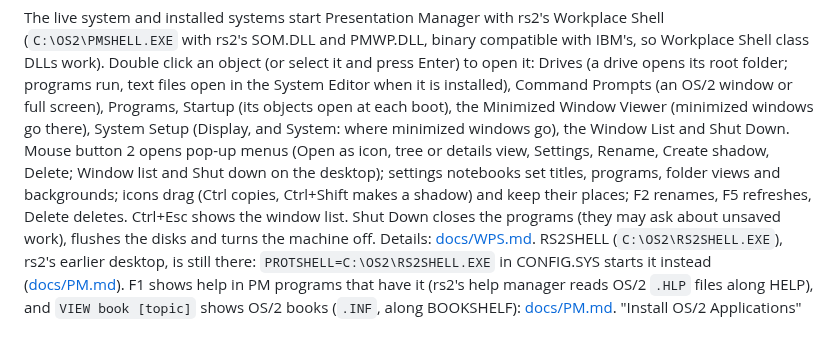
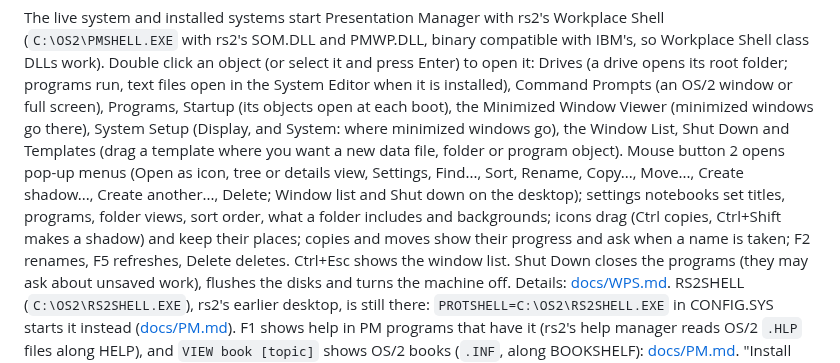
Before and after one commit to dparnell/rs-2, a Markdown page: README.md, the part around the change. Drawn GitHub-style; blank space fills up the shorter version.

Commit message:
docs: the Workplace Shell's folder features (copying and moving, Sort and Include, templates, Find, root folders' WP ROOT. SF)
Co-Authored-By: Claude Opus 5.5 <noreply@anthropic.com>

```diff
--- a/README.md
+++ b/README.md
@@ -171,12 +171,16 @@ open in the System Editor when it is installed), Command Prompts (an
 OS/2 window or full screen), Programs, Startup (its objects open at
 each boot), the Minimized Window Viewer (minimized windows go there),
 System Setup (Display, and System: where minimized windows go), the
-Window List and Shut Down. Mouse button 2 opens pop-up menus (Open as
-icon, tree or details view, Settings, Rename, Create shadow, Delete;
-Window list and Shut down on the desktop); settings notebooks set
-titles, programs, folder views and backgrounds; icons drag (Ctrl
-copies, Ctrl+Shift makes a shadow) and keep their places; F2 renames,
-F5 refreshes, Delete deletes. Ctrl+Esc shows the window list. Shut
+Window List, Shut Down and Templates (drag a template where you want a
+new data file, folder or program object). Mouse button 2 opens pop-up
+menus (Open as icon, tree or details view, Settings, Find..., Sort,
+Rename, Copy..., Move..., Create shadow..., Create another...,
+Delete; Window list and Shut down on the desktop); settings notebooks
+set titles, programs, folder views, sort order, what a folder
+includes and backgrounds; icons drag (Ctrl copies, Ctrl+Shift makes a
+shadow) and keep their places; copies and moves show their progress
+and ask when a name is taken; F2 renames, F5 refreshes, Delete
+deletes. Ctrl+Esc shows the window list. Shut
 Down closes the programs (they may ask about unsaved work), flushes
 the disks and turns the machine off. Details: [docs/WPS.md](docs/WPS.md).
 RS2SHELL (`C:\OS2\RS2SHELL.EXE`), rs2's earlier desktop, is still there:
```
Also changed, not shown: docs/ROADMAP.md (+4 -1 lines), docs/WPS.md (+17 -9 lines).
